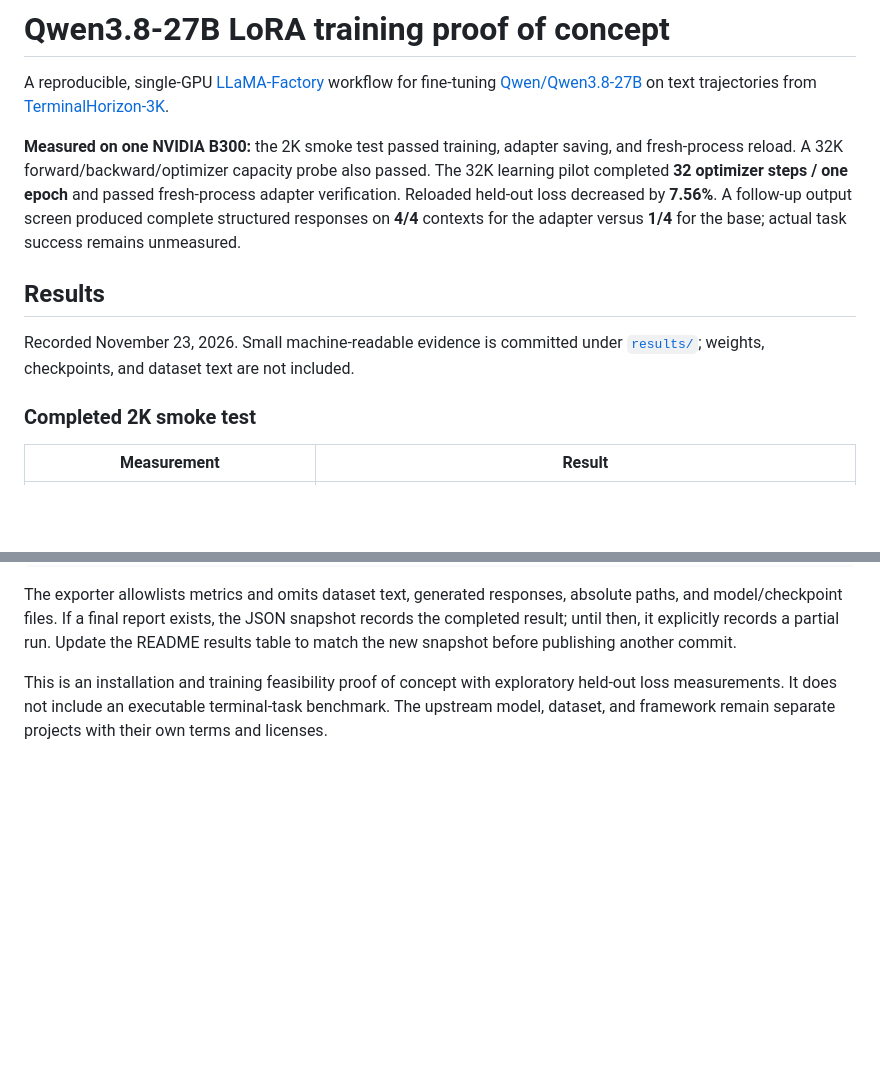
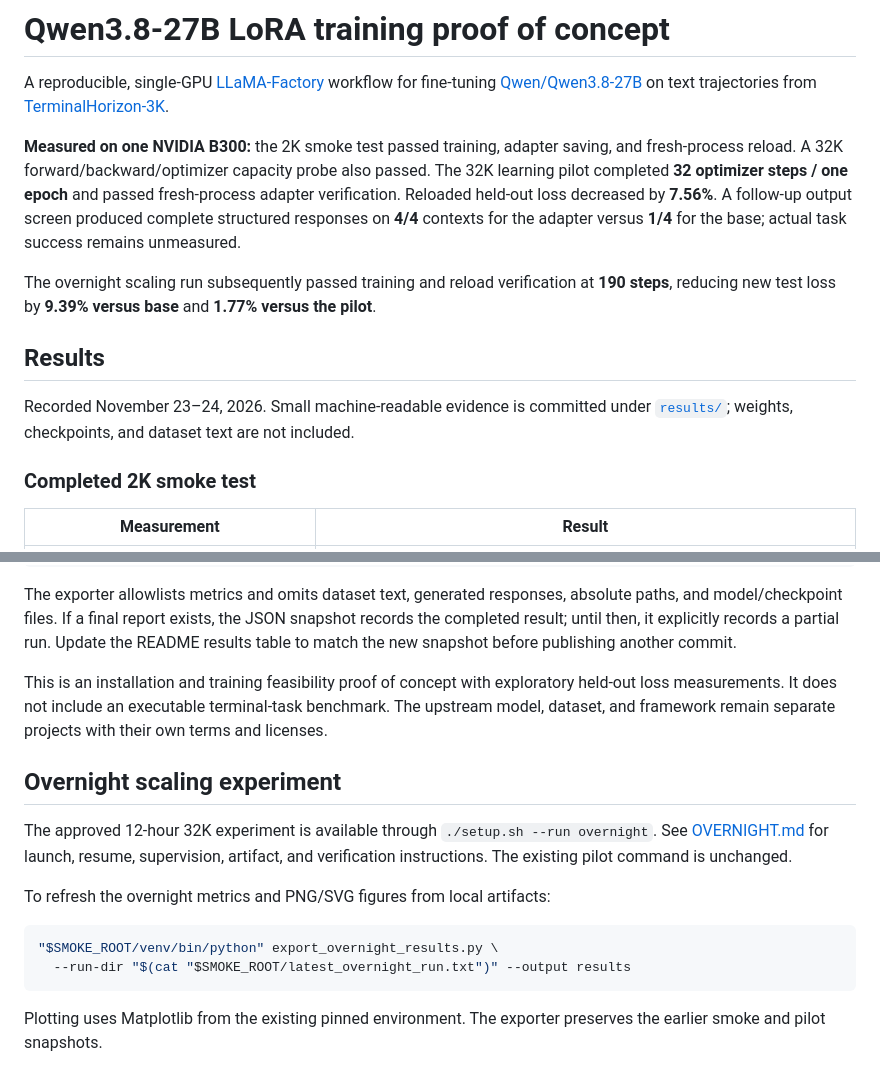
Before and after one commit to interactivetech/qwen38-27b-llamafactory-poc, a Markdown page: README.md, 2 parts joined by grey strips. Drawn GitHub-style; blank space fills up the shorter version.

````diff
--- a/README.md
+++ b/README.md
@@ -4,9 +4,11 @@ A reproducible, single-GPU [LLaMA-Factory](https://github.com/hiyouga/LLaMA-Fact
 
 **Measured on one NVIDIA B300:** the 2K smoke test passed training, adapter saving, and fresh-process reload. A 32K forward/backward/optimizer capacity probe also passed. The 32K learning pilot completed **32 optimizer steps / one epoch** and passed fresh-process adapter verification. Reloaded held-out loss decreased by **7.56%**. A follow-up output screen produced complete structured responses on **4/4** contexts for the adapter versus **1/4** for the base; actual task success remains unmeasured.
 
+The overnight scaling run subsequently passed training and reload verification at **190 steps**, reducing new test loss by **9.39% versus base** and **1.77% versus the pilot**.
+
 ## Results
 
-Recorded November 23, 2026. Small machine-readable evidence is committed under [`results/`](results/); weights, checkpoints, and dataset text are not included.
+Recorded November 23–24, 2026. Small machine-readable evidence is committed under [`results/`](results/); weights, checkpoints, and dataset text are not included.
 
 ### Completed 2K smoke test
 
@@ -168,3 +190,16 @@ After continuing training, refresh the committed evidence from your actual run a
 The exporter allowlists metrics and omits dataset text, generated responses, absolute paths, and model/checkpoint files. If a final report exists, the JSON snapshot records the completed result; until then, it explicitly records a partial run. Update the README results table to match the new snapshot before publishing another commit.
 
 This is an installation and training feasibility proof of concept with exploratory held-out loss measurements. It does not include an executable terminal-task benchmark. The upstream model, dataset, and framework remain separate projects with their own terms and licenses.
+
+## Overnight scaling experiment
+
+The approved 12-hour 32K experiment is available through `./setup.sh --run overnight`. See [OVERNIGHT.md](OVERNIGHT.md) for launch, resume, supervision, artifact, and verification instructions. The existing pilot command is unchanged.
+
+To refresh the overnight metrics and PNG/SVG figures from local artifacts:
+
+```bash
+"$SMOKE_ROOT/venv/bin/python" export_overnight_results.py \
+  --run-dir "$(cat "$SMOKE_ROOT/latest_overnight_run.txt")" --output results
+```
+
+Plotting uses Matplotlib from the existing pinned environment. The exporter preserves the earlier smoke and pilot snapshots.
````
Also changed, not shown: other parts of README.md (+20 -0 lines), OVERNIGHT.md (added, +59 -0 lines), results/overnight_learning_curves.png (added), 9 other files.
